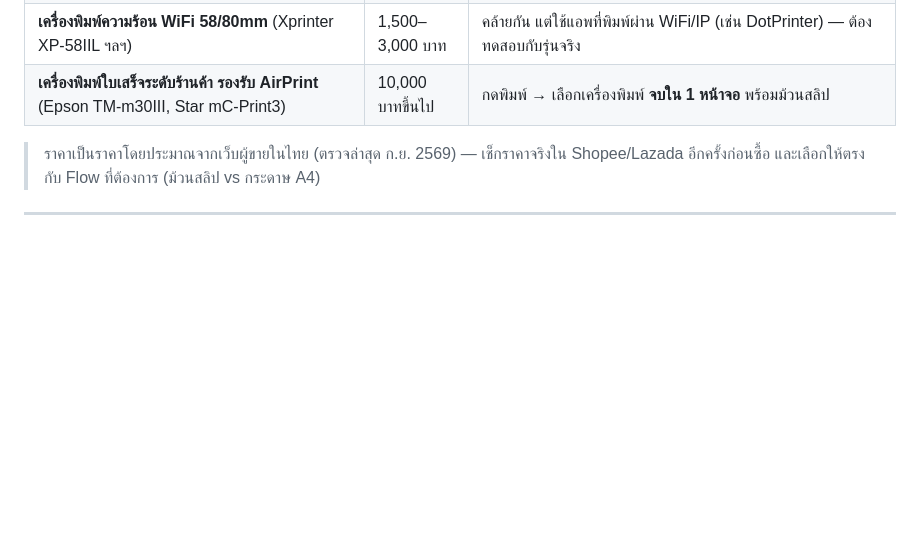
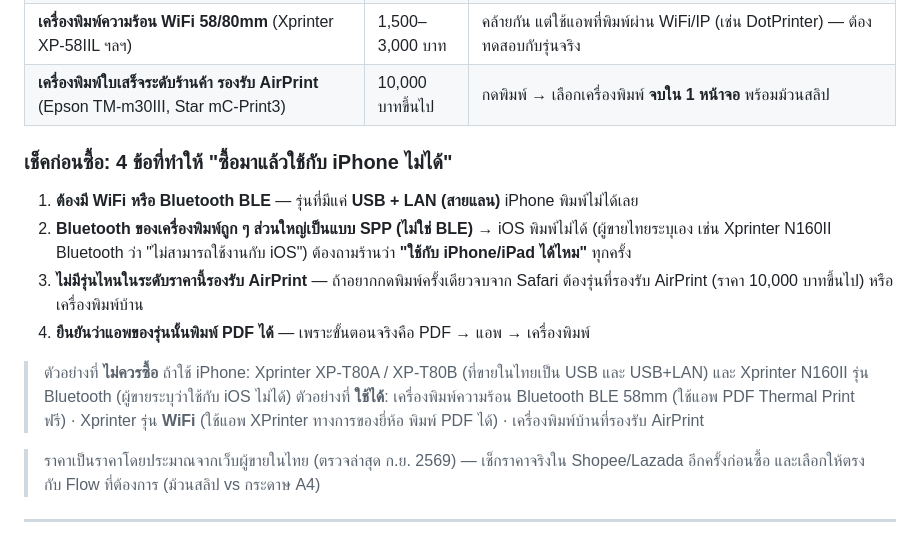
Before and after one commit to pimpichayapk-crypto/pos-app, a Markdown page: คู่มือใช้งาน.md, the part around the change. GitHub-like rendering; blank space fills up the shorter version.

Commit message:
คู่มือ: เพิ่มเช็คลิสต์ 4 ข้อก่อนซื้อเครื่องพิมพ์ (กรณี USB+LAN ใช้กับ iPhone ไม่ได้)

```diff
--- a/คู่มือใช้งาน.md
+++ b/คู่มือใช้งาน.md
@@ -95,6 +95,16 @@
 | **เครื่องพิมพ์ความร้อน WiFi 58/80mm** (Xprinter XP-58IIL ฯลฯ) | 1,500–3,000 บาท | คล้ายกัน แต่ใช้แอพที่พิมพ์ผ่าน WiFi/IP (เช่น DotPrinter) — ต้องทดสอบกับรุ่นจริง |
 | **เครื่องพิมพ์ใบเสร็จระดับร้านค้า รองรับ AirPrint** (Epson TM-m30III, Star mC-Print3) | 10,000 บาทขึ้นไป | กดพิมพ์ → เลือกเครื่องพิมพ์ **จบใน 1 หน้าจอ** พร้อมม้วนสลิป |
 
+### เช็คก่อนซื้อ: 4 ข้อที่ทำให้ "ซื้อมาแล้วใช้กับ iPhone ไม่ได้"
+
+1. **ต้องมี WiFi หรือ Bluetooth BLE** — รุ่นที่มีแค่ **USB + LAN (สายแลน)** iPhone พิมพ์ไม่ได้เลย
+2. **Bluetooth ของเครื่องพิมพ์ถูก ๆ ส่วนใหญ่เป็นแบบ SPP (ไม่ใช่ BLE)** → iOS พิมพ์ไม่ได้ (ผู้ขายไทยระบุเอง เช่น Xprinter N160II Bluetooth ว่า "ไม่สามารถใช้งานกับ iOS") ต้องถามร้านว่า **"ใช้กับ iPhone/iPad ได้ไหม"** ทุกครั้ง
+3. **ไม่มีรุ่นไหนในระดับราคานี้รองรับ AirPrint** — ถ้าอยากกดพิมพ์ครั้งเดียวจบจาก Safari ต้องรุ่นที่รองรับ AirPrint (ราคา 10,000 บาทขึ้นไป) หรือเครื่องพิมพ์บ้าน
+4. **ยืนยันว่าแอพของรุ่นนั้นพิมพ์ PDF ได้** — เพราะขั้นตอนจริงคือ PDF → แอพ → เครื่องพิมพ์
+
+> ตัวอย่างที่ **ไม่ควรซื้อ** ถ้าใช้ iPhone: Xprinter XP-T80A / XP-T80B (ที่ขายในไทยเป็น USB และ USB+LAN) และ Xprinter N160II รุ่น Bluetooth (ผู้ขายระบุว่าใช้กับ iOS ไม่ได้)
+> ตัวอย่างที่ **ใช้ได้**: เครื่องพิมพ์ความร้อน Bluetooth BLE 58mm (ใช้แอพ PDF Thermal Print ฟรี) · Xprinter รุ่น **WiFi** (ใช้แอพ XPrinter ทางการของยี่ห้อ พิมพ์ PDF ได้) · เครื่องพิมพ์บ้านที่รองรับ AirPrint
+
 > ราคาเป็นราคาโดยประมาณจากเว็บผู้ขายในไทย (ตรวจล่าสุด ก.ย. 2569) — เช็กราคาจริงใน Shopee/Lazada อีกครั้งก่อนซื้อ และเลือกให้ตรงกับ Flow ที่ต้องการ (ม้วนสลิป vs กระดาษ A4)
 
 ---
```
